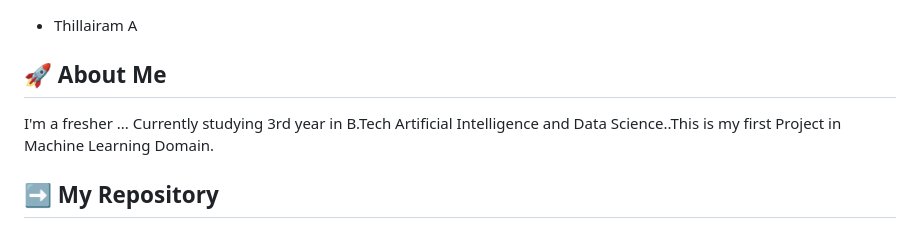
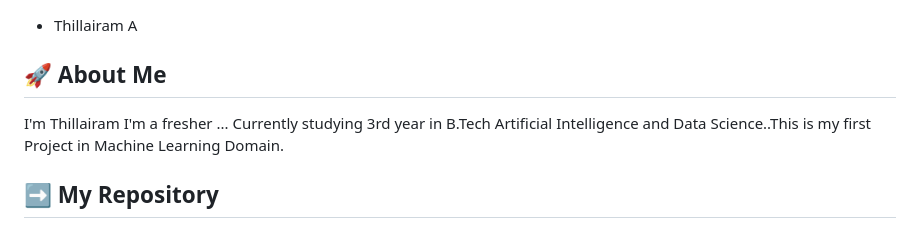
Before and after one commit to thillairam007/Height-Weight-BMI-prediction-using-Face-images-by-DeepLearning, a Markdown page: README.md, the part around the change. Drawn GitHub-style.

```diff
--- a/README.md
+++ b/README.md
@@ -106,6 +106,7 @@ The project can be extended to include more features such as age, gender, and et
 
 * Thillairam A
 ## 🚀 About Me
+I'm Thillairam
 I'm a fresher ... Currently  studying 3rd year in B.Tech Artificial Intelligence and Data Science..This is my first Project in Machine Learning Domain.
 
 ## ➡ My Repository
```
